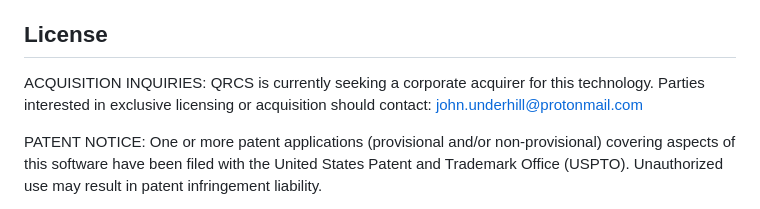
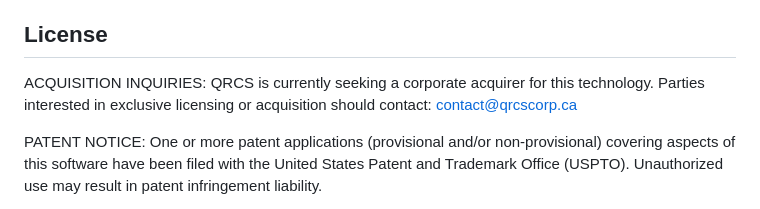
Before and after one commit to QRCS-CORP/SKDP, a Markdown page: README.md, the part around the change. Rendered like a GitHub page.

Commit message:
2025-06-05

```diff
--- a/README.md
+++ b/README.md
@@ -145,8 +145,7 @@ Sample flag sets and their meanings:
 
 ACQUISITION INQUIRIES:
 QRCS is currently seeking a corporate acquirer for this technology.
-Parties interested in exclusive licensing or acquisition should contact:
-john.underhill@protonmail.com
+Parties interested in exclusive licensing or acquisition should contact: contact@qrcscorp.ca
 
 PATENT NOTICE:
 One or more patent applications (provisional and/or non-provisional) covering aspects of this software have been filed with the United States Patent and
```
